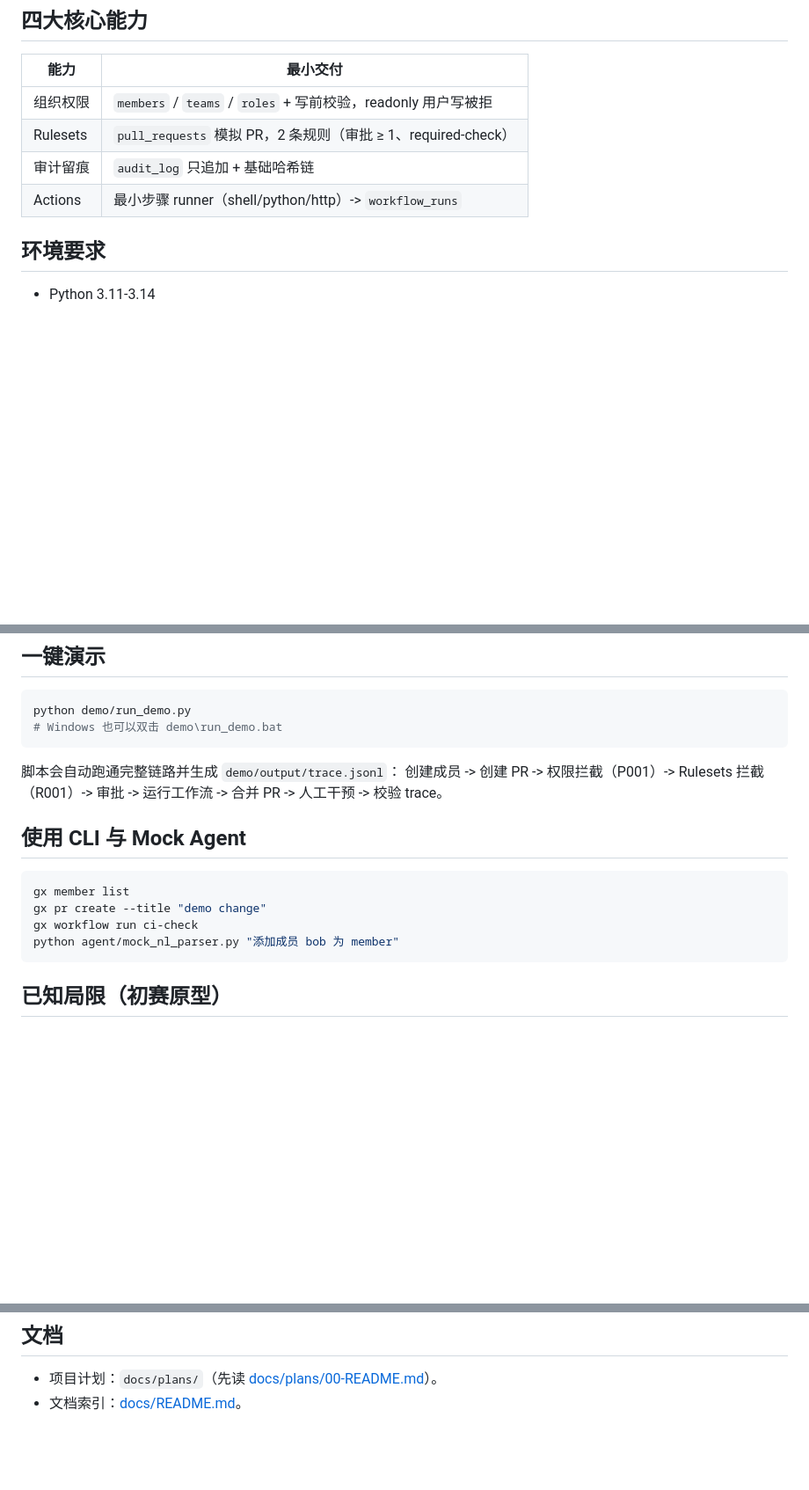
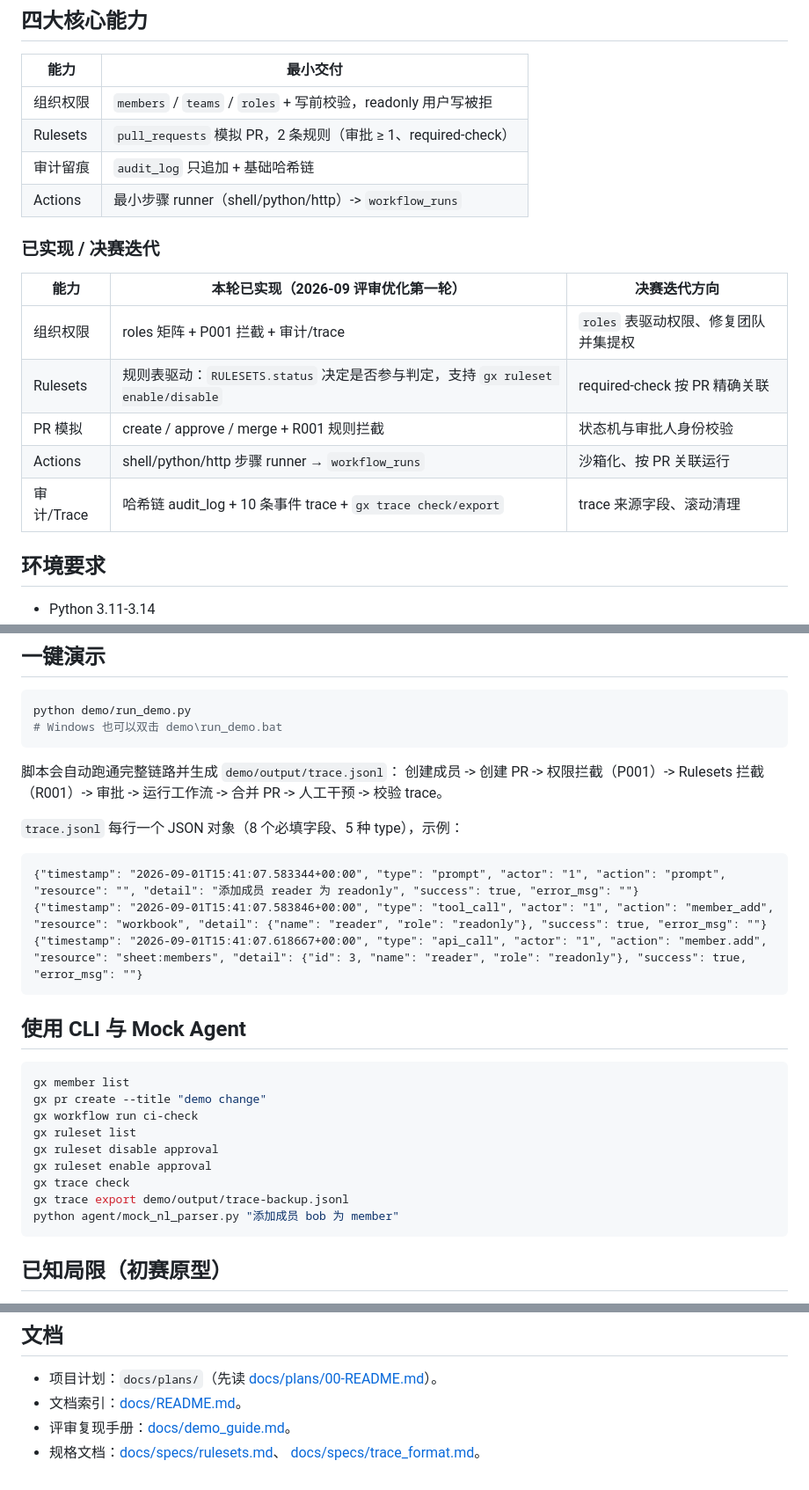
Before and after one commit to LuZhong-Li/gosim-demo-26, a Markdown page: README.md, 3 parts joined by grey strips. Shown at 88% size. GitHub-like rendering; blank space fills up the shorter version.

Commit message:
docs(round1): 切片6 README 架构图/功能状态/trace 示例

````diff
--- a/README.md
+++ b/README.md
@@ -24,6 +44,16 @@
 | Rulesets | `pull_requests` 模拟 PR，2 条规则（审批 ≥ 1、required-check） |
 | 审计留痕 | `audit_log` 只追加 + 基础哈希链 |
 | Actions | 最小步骤 runner（shell/python/http）-> `workflow_runs` |
+
+### 已实现 / 决赛迭代
+
+| 能力 | 本轮已实现（2026-09 评审优化第一轮） | 决赛迭代方向 |
+| --- | --- | --- |
+| 组织权限 | roles 矩阵 + P001 拦截 + 审计/trace | `roles` 表驱动权限、修复团队并集提权 |
+| Rulesets | 规则表驱动：`RULESETS.status` 决定是否参与判定，支持 `gx ruleset enable/disable` | required-check 按 PR 精确关联 |
+| PR 模拟 | create / approve / merge + R001 规则拦截 | 状态机与审批人身份校验 |
+| Actions | shell/python/http 步骤 runner → `workflow_runs` | 沙箱化、按 PR 关联运行 |
+| 审计/Trace | 哈希链 audit_log + 10 条事件 trace + `gx trace check/export` | trace 来源字段、滚动清理 |
 
 ## 环境要求
 
@@ -53,12 +83,25 @@ python demo/run_demo.py
 脚本会自动跑通完整链路并生成 `demo/output/trace.jsonl`：
 创建成员 -> 创建 PR -> 权限拦截（P001）-> Rulesets 拦截（R001）-> 审批 -> 运行工作流 -> 合并 PR -> 人工干预 -> 校验 trace。
 
+`trace.jsonl` 每行一个 JSON 对象（8 个必填字段、5 种 type），示例：
+
+```jsonl
+{"timestamp": "2026-09-01T15:41:07.583344+00:00", "type": "prompt", "actor": "1", "action": "prompt", "resource": "", "detail": "添加成员 reader 为 readonly", "success": true, "error_msg": ""}
+{"timestamp": "2026-09-01T15:41:07.583846+00:00", "type": "tool_call", "actor": "1", "action": "member_add", "resource": "workbook", "detail": {"name": "reader", "role": "readonly"}, "success": true, "error_msg": ""}
+{"timestamp": "2026-09-01T15:41:07.618667+00:00", "type": "api_call", "actor": "1", "action": "member.add", "resource": "sheet:members", "detail": {"id": 3, "name": "reader", "role": "readonly"}, "success": true, "error_msg": ""}
+```
+
 ## 使用 CLI 与 Mock Agent
 
 ```bash
 gx member list
 gx pr create --title "demo change"
 gx workflow run ci-check
+gx ruleset list
+gx ruleset disable approval
+gx ruleset enable approval
+gx trace check
+gx trace export demo/output/trace-backup.jsonl
 python agent/mock_nl_parser.py "添加成员 bob 为 member"
 ```
 
@@ -129,3 +172,6 @@ gosim-demo-26/
 
 - 项目计划：`docs/plans/`（先读 [docs/plans/00-README.md](docs/plans/00-README.md)）。
 - 文档索引：[docs/README.md](docs/README.md)。
+- 评审复现手册：[docs/demo_guide.md](docs/demo_guide.md)。
+- 规格文档：[docs/specs/rulesets.md](docs/specs/rulesets.md)、
+  [docs/specs/trace_format.md](docs/specs/trace_format.md)。
````
Also changed, not shown: other parts of README.md (+20 -0 lines).
